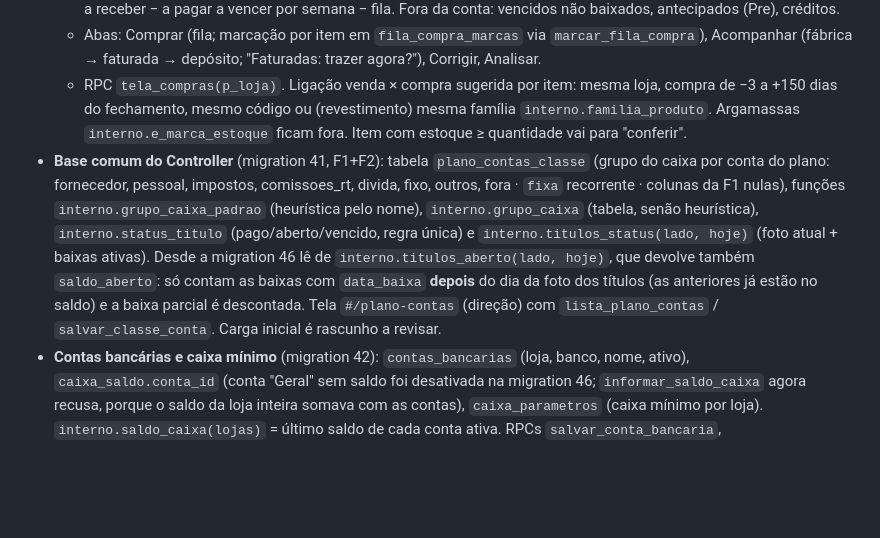
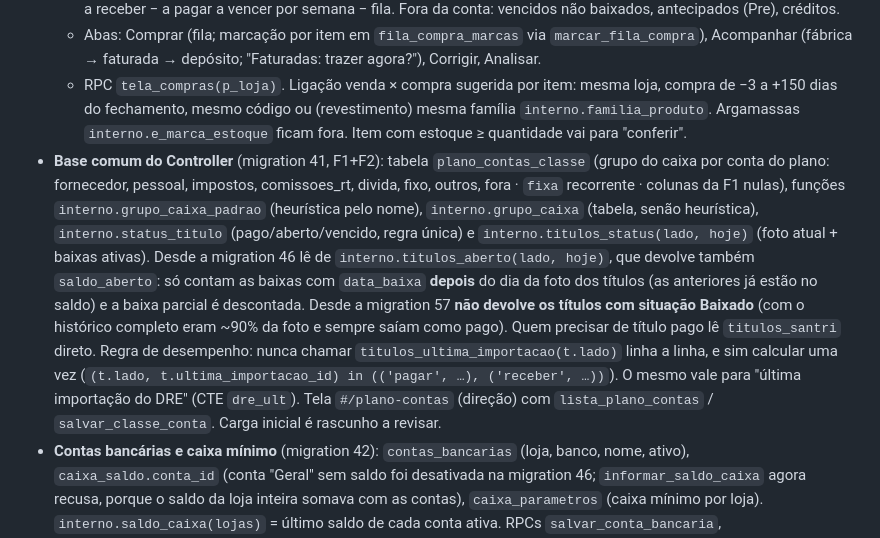
Before and after one commit to brunovian28/dom-gabriel-sistema, a Markdown page: docs/HANDOFF.md, the part around the change. Rendered like a GitHub page; blank space fills up the shorter version.

Commit message:
HANDOFF: titulos_aberto sem Baixados e regra de última importação calculada uma vez
Co-Authored-By: Claude Opus 5.5 <noreply@anthropic.com>

```diff
--- a/docs/HANDOFF.md
+++ b/docs/HANDOFF.md
@@ -57,7 +57,7 @@ Detalhes úteis: venda direta = comissão de venda direta > 0; `pedido_numero` d
   - Caixa para comprar · 30 dias (só `pode_ver_financeiro`): saldo das contas bancárias (`interno.saldo_caixa`; desde a migration 46 o saldo é informado só na tela Caixa, o botão leva para lá e `informar_saldo_caixa` recusa) + a receber − a pagar a vencer por semana − fila. Fora da conta: vencidos não baixados, antecipados (Pre), créditos.
   - Abas: Comprar (fila; marcação por item em `fila_compra_marcas` via `marcar_fila_compra`), Acompanhar (fábrica → faturada → depósito; "Faturadas: trazer agora?"), Corrigir, Analisar.
   - RPC `tela_compras(p_loja)`. Ligação venda × compra sugerida por item: mesma loja, compra de −3 a +150 dias do fechamento, mesmo código ou (revestimento) mesma família `interno.familia_produto`. Argamassas `interno.e_marca_estoque` ficam fora. Item com estoque ≥ quantidade vai para "conferir".
-- **Base comum do Controller** (migration 41, F1+F2): tabela `plano_contas_classe` (grupo do caixa por conta do plano: fornecedor, pessoal, impostos, comissoes_rt, divida, fixo, outros, fora · `fixa` recorrente · colunas da F1 nulas), funções `interno.grupo_caixa_padrao` (heurística pelo nome), `interno.grupo_caixa` (tabela, senão heurística), `interno.status_titulo` (pago/aberto/vencido, regra única) e `interno.titulos_status(lado, hoje)` (foto atual + baixas ativas). Desde a migration 46 lê de `interno.titulos_aberto(lado, hoje)`, que devolve também `saldo_aberto`: só contam as baixas com `data_baixa` **depois** do dia da foto dos títulos (as anteriores já estão no saldo) e a baixa parcial é descontada. Tela `#/plano-contas` (direção) com `lista_plano_contas` / `salvar_classe_conta`. Carga inicial é rascunho a revisar.
+- **Base comum do Controller** (migration 41, F1+F2): tabela `plano_contas_classe` (grupo do caixa por conta do plano: fornecedor, pessoal, impostos, comissoes_rt, divida, fixo, outros, fora · `fixa` recorrente · colunas da F1 nulas), funções `interno.grupo_caixa_padrao` (heurística pelo nome), `interno.grupo_caixa` (tabela, senão heurística), `interno.status_titulo` (pago/aberto/vencido, regra única) e `interno.titulos_status(lado, hoje)` (foto atual + baixas ativas). Desde a migration 46 lê de `interno.titulos_aberto(lado, hoje)`, que devolve também `saldo_aberto`: só contam as baixas com `data_baixa` **depois** do dia da foto dos títulos (as anteriores já estão no saldo) e a baixa parcial é descontada. Desde a migration 57 **não devolve os títulos com situação Baixado** (com o histórico completo eram ~90% da foto e sempre saíam como pago). Quem precisar de título pago lê `titulos_santri` direto. Regra de desempenho: nunca chamar `titulos_ultima_importacao(t.lado)` linha a linha, e sim calcular uma vez (`(t.lado, t.ultima_importacao_id) in (('pagar', …), ('receber', …))`). O mesmo vale para "última importação do DRE" (CTE `dre_ult`). Tela `#/plano-contas` (direção) com `lista_plano_contas` / `salvar_classe_conta`. Carga inicial é rascunho a revisar.
 - **Contas bancárias e caixa mínimo** (migration 42): `contas_bancarias` (loja, banco, nome, ativo), `caixa_saldo.conta_id` (conta "Geral" sem saldo foi desativada na migration 46; `informar_saldo_caixa` agora recusa, porque o saldo da loja inteira somava com as contas), `caixa_parametros` (caixa mínimo por loja). `interno.saldo_caixa(lojas)` = último saldo de cada conta ativa. RPCs `salvar_conta_bancaria`, `informar_saldo_conta`, `salvar_parametros_caixa`. `tela_compras` soma o saldo das contas (mesmo formato).
 - **Triagem de títulos** (migration 43): `titulos_tratativa` (uma linha por título, `titulo_id` estável entre importações) + `titulos_tratativa_eventos` (histórico a cada gravação). RPC `tratar_titulos(ids, decisao, nova_data, nota)` em lote. A pagar: pagar_em, renegociado, em_disputa, nao_e_divida, para_diretoria. A receber: prometeu, negociando, perdido. pagar_em/renegociado/prometeu exigem data.
 - **Caixa — projeção do lançado** (migration 44/44b/44c, RPCs `tela_caixa(p_loja, p_atrasados, p_hoje)` e `caixa_detalhe`): `interno.caixa_movimentos` gera a lista (data, grupo, valor ±) e `interno.caixa_projecao` agrega em 13 semanas (segunda a domingo) e 12 meses. Regras do lançado:
```
